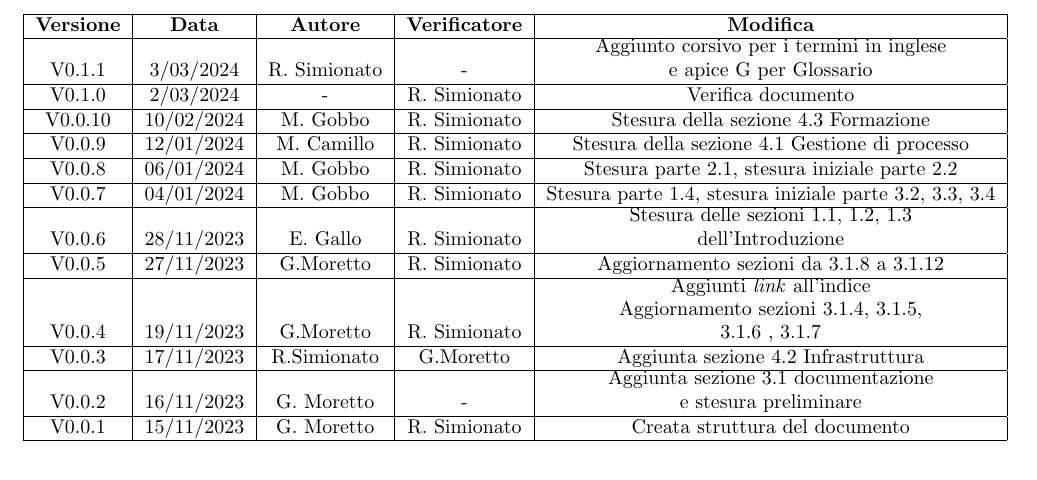
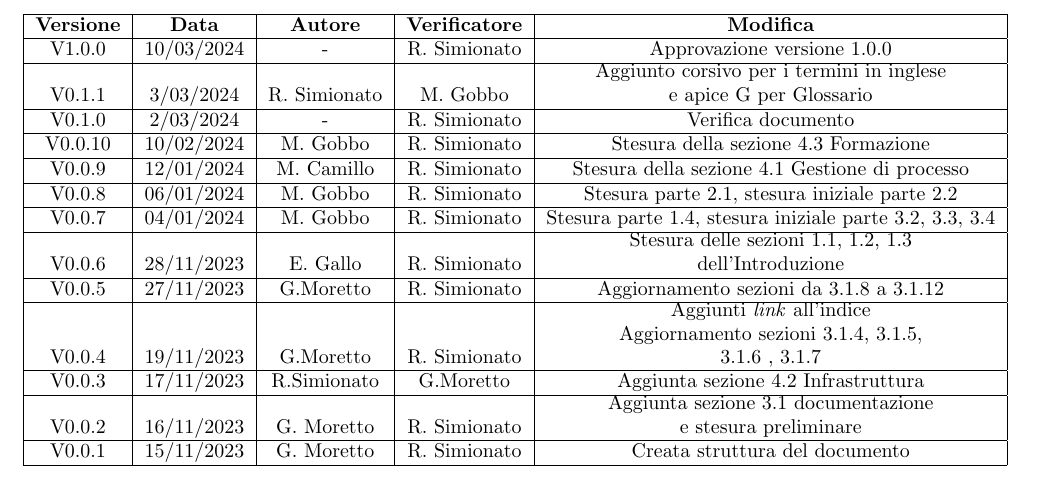
Before and after one commit to Jackpot-Coding/chatSQL, a LaTeX document (docs/src/interni/norme-di-progetto_ver-0.1.1.tex): part of page 2 of 25, cut so that both start at the same text. Compiled offline with pdfLaTeX.

Commit message:
Approvazione V1 documento

```diff
--- a/docs/src/interni/norme-di-progetto_ver-0.1.1.tex
+++ b/docs/src/interni/norme-di-progetto_ver-0.1.1.tex
@@ -34,7 +34,9 @@
     \hline
     % versione & data & autore & verificatore & descrizioneModifica \\
     % \hline
-    V0.1.1 & 3/03/2024 & R. Simionato & - & \shortstack{Aggiunto corsivo per i termini in inglese\\e apice G per Glossario} \\
+    V1.0.0 & 10/03/2024 & - & R. Simionato & Approvazione versione 1.0.0 \\
+    \hline
+    V0.1.1 & 3/03/2024 & R. Simionato & M. Gobbo & \shortstack{Aggiunto corsivo per i termini in inglese\\e apice G per Glossario} \\
     \hline
     V0.1.0 & 2/03/2024 & - & R. Simionato & Verifica documento \\
     \hline
@@ -54,7 +56,7 @@
     \hline
     V0.0.3 & 17/11/2023 & R.Simionato & G.Moretto & Aggiunta sezione 4.2 Infrastruttura \\
     \hline
-    V0.0.2 & 16/11/2023 & G. Moretto & - & \shortstack{Aggiunta sezione 3.1 documentazione \\ e stesura preliminare} \\
+    V0.0.2 & 16/11/2023 & G. Moretto & R. Simionato & \shortstack{Aggiunta sezione 3.1 documentazione \\ e stesura preliminare} \\
     \hline
     V0.0.1 & 15/11/2023 & G. Moretto & R. Simionato & Creata struttura del documento \\
     \hline
```
